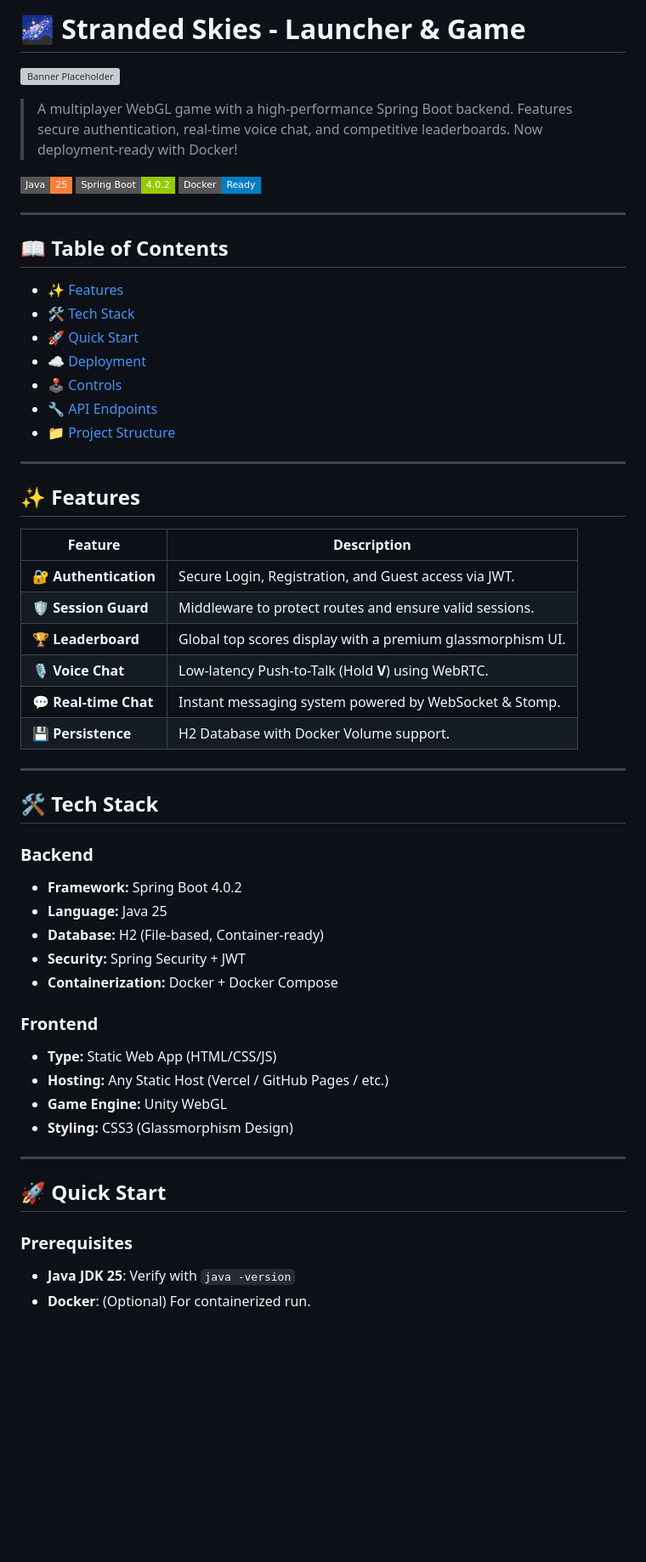
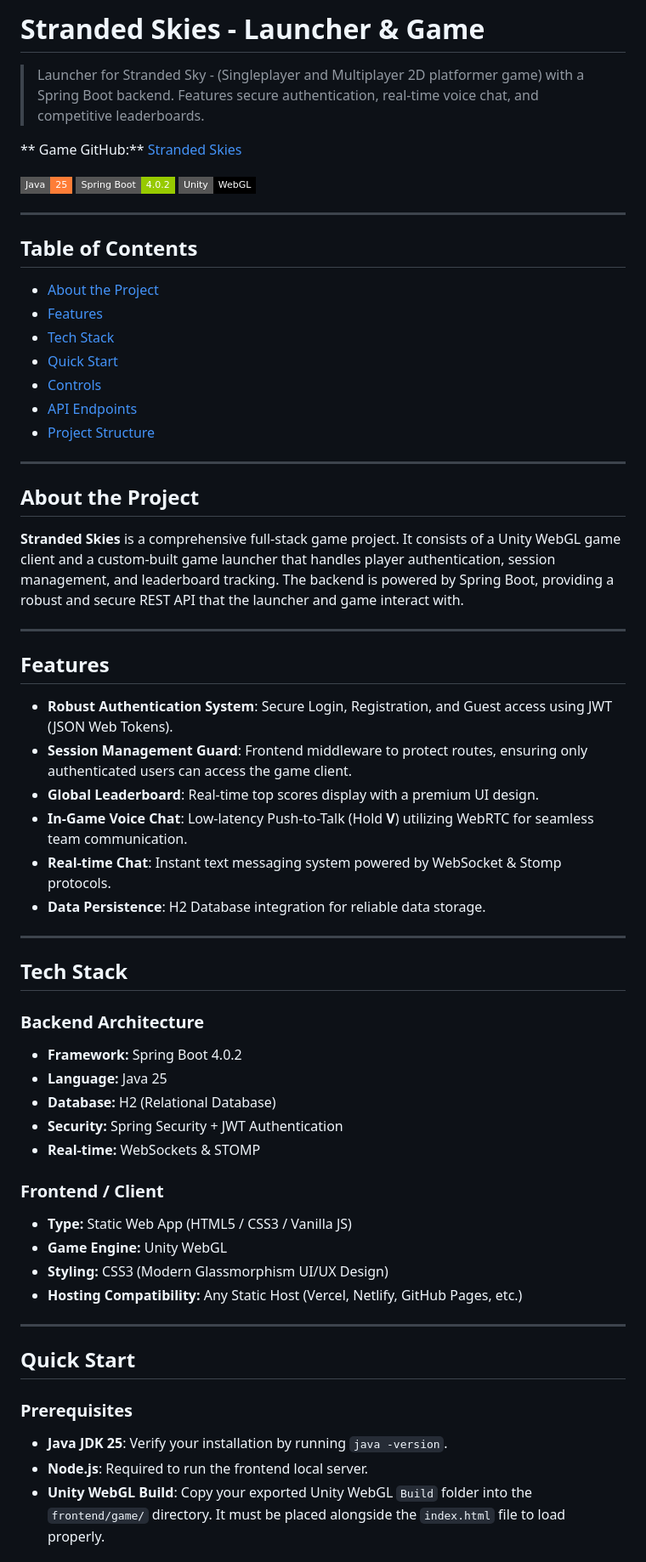
Before and after one commit to Junaed93/Stranded-Skies-Launcher, a Markdown page: README.md, the part around one of its changes. Shown at 85% size. Drawn GitHub-style; badges without logos; blank space fills up the shorter version; grey boxes are pictures that could not be loaded.

```diff
--- a/README.md
+++ b/README.md
@@ -1,60 +1,63 @@
-# 🌌 Stranded Skies - Launcher & Game
+# Stranded Skies - Launcher & Game
 
-![Banner Placeholder](https://via.placeholder.com/1200x300?text=Stranded+Skies+Launcher)
+> Launcher for Stranded Sky - (Singleplayer and Multiplayer 2D platformer game) with a Spring Boot backend. Features secure authentication, real-time voice chat, and competitive leaderboards.
 
-> A multiplayer WebGL game with a high-performance Spring Boot backend. Features secure authentication, real-time voice chat, and competitive leaderboards. Now deployment-ready with Docker!
+** Game GitHub:** [Stranded Skies](https://github.com/Junaed93/Stranded-Skies)
 
 ![Java](https://img.shields.io/badge/Java-25-orange?style=flat-square&logo=java)
 ![Spring Boot](https://img.shields.io/badge/Spring%20Boot-4.0.2-green?style=flat-square&logo=springboot)
-![Docker](https://img.shields.io/badge/Docker-Ready-blue?style=flat-square&logo=docker)
+![Unity](https://img.shields.io/badge/Unity-WebGL-black?style=flat-square&logo=unity)
 
+---
+## Table of Contents
+- [About the Project](#about-the-project)
+- [Features](#features)
+- [Tech Stack](#tech-stack)
+- [Quick Start](#quick-start)
+- [Controls](#controls)
+- [API Endpoints](#api-endpoints)
+- [Project Structure](#project-structure)
 
 ---
 
-## 📖 Table of Contents
-- [✨ Features](#-features)
-- [🛠️ Tech Stack](#-tech-stack)
-- [🚀 Quick Start](#-quick-start)
-- [☁️ Deployment](#-deployment)
-- [🕹️ Controls](#-controls)
-- [🔧 API Endpoints](#-api-endpoints)
-- [📁 Project Structure](#-project-structure)
+##  About the Project
+
+**Stranded Skies** is a comprehensive full-stack game project. It consists of a Unity WebGL game client and a custom-built game launcher that handles player authentication, session management, and leaderboard tracking. The backend is powered by Spring Boot, providing a robust and secure REST API that the launcher and game interact with.
 
 ---
 
-## ✨ Features
+## Features
 
-| Feature | Description |
-|---------|-------------|
-| 🔐 **Authentication** | Secure Login, Registration, and Guest access via JWT. |
-| 🛡️ **Session Guard** | Middleware to protect routes and ensure valid sessions. |
-| 🏆 **Leaderboard** | Global top scores display with a premium glassmorphism UI. |
-| 🎙️ **Voice Chat** | Low-latency Push-to-Talk (Hold **V**) using WebRTC. |
-| 💬 **Real-time Chat** | Instant messaging system powered by WebSocket & Stomp. |
-| 💾 **Persistence** | H2 Database with Docker Volume support. |
+- **Robust Authentication System**: Secure Login, Registration, and Guest access using JWT (JSON Web Tokens).
+- **Session Management Guard**: Frontend middleware to protect routes, ensuring only authenticated users can access the game client.
+- **Global Leaderboard**: Real-time top scores display with a premium UI design.
+- **In-Game Voice Chat**: Low-latency Push-to-Talk (Hold **V**) utilizing WebRTC for seamless team communication.
+- **Real-time Chat**: Instant text messaging system powered by WebSocket & Stomp protocols.
+- **Data Persistence**: H2 Database integration for reliable data storage.
 
 ---
 
-## 🛠️ Tech Stack
+##  Tech Stack
 
-### Backend
+### Backend Architecture
 - **Framework:** Spring Boot 4.0.2
 - **Language:** Java 25
-- **Database:** H2 (File-based, Container-ready)
-- **Security:** Spring Security + JWT
-- **Containerization:** Docker + Docker Compose
+- **Database:** H2 (Relational Database)
+- **Security:** Spring Security + JWT Authentication
+- **Real-time:** WebSockets & STOMP
 
-### Frontend
-- **Type:** Static Web App (HTML/CSS/JS)
-- **Hosting:** Any Static Host (Vercel / GitHub Pages / etc.)
+### Frontend / Client
+- **Type:** Static Web App (HTML5 / CSS3 / Vanilla JS)
 - **Game Engine:** Unity WebGL
-- **Styling:** CSS3 (Glassmorphism Design)
+- **Styling:** CSS3 (Modern Glassmorphism UI/UX Design)
+- **Hosting Compatibility:** Any Static Host (Vercel, Netlify, GitHub Pages, etc.)
 
 ---
 
-## 🚀 Quick Start
+##  Quick Start
 
 ### Prerequisites
-- **Java JDK 25**: Verify with `java -version`
-- **Docker**: (Optional) For containerized run.
+- **Java JDK 25**: Verify your installation by running `java -version`.
+- **Node.js**: Required to run the frontend local server.
+- **Unity WebGL Build**: Copy your exported Unity WebGL `Build` folder into the `frontend/game/` directory. It must be placed alongside the `index.html` file to load properly.
 
```
Also changed, not shown: other parts of README.md (+29 -76 lines).
